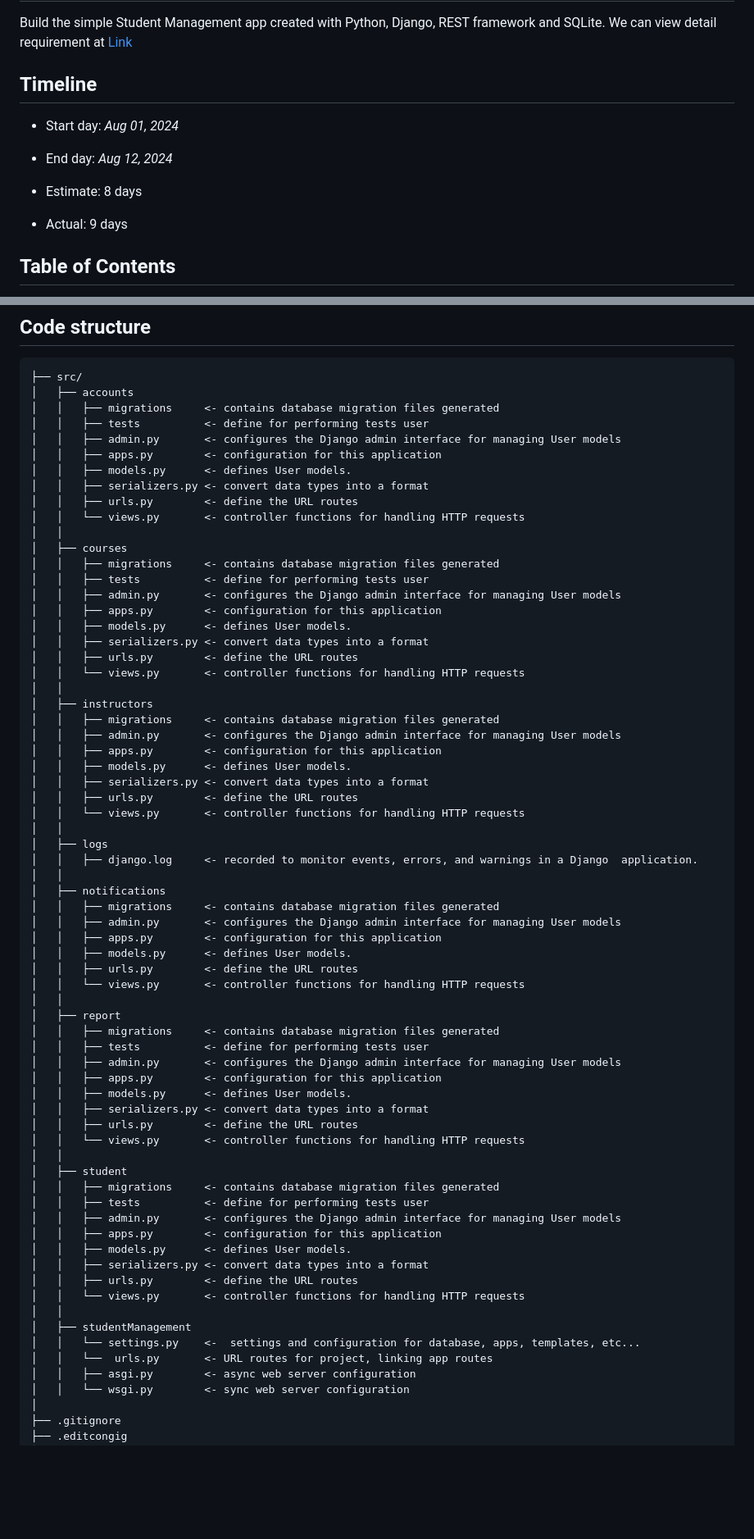
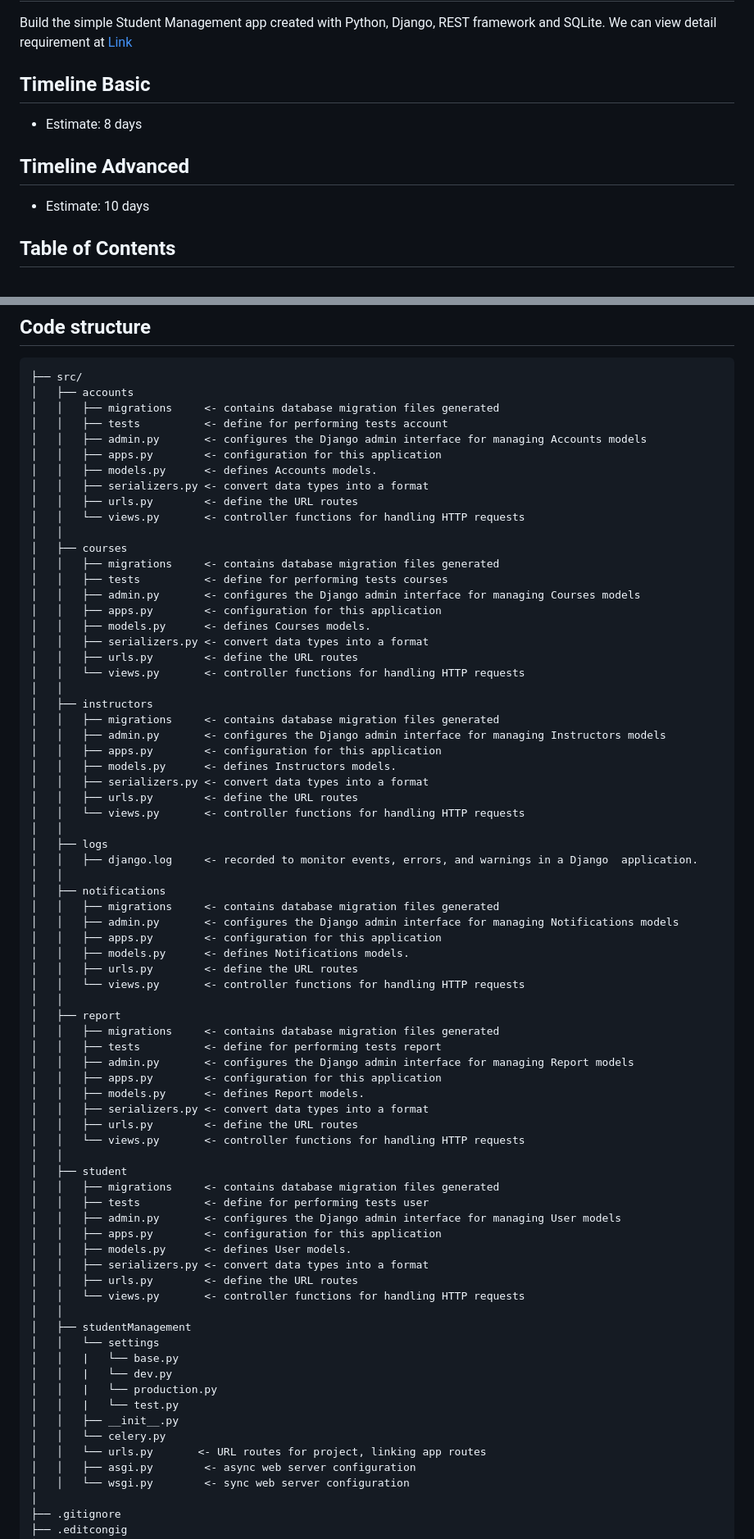
Before and after one commit to nhantran-agilityio/python, a Markdown page: big-practice/src/README.md, 2 parts joined by grey strips. Shown at 82% size. Drawn GitHub-style; blank space fills up the shorter version.

```diff
--- a/big-practice/src/README.md
+++ b/big-practice/src/README.md
@@ -3,12 +3,11 @@
 ## Overview
 Build the simple Student Management app created with Python, Django, REST framework and SQLite. We can view detail requirement at [Link](https://docs.google.com/document/d/1JHRwU7X1Qqw5KF8nG7NHcQWsH0l4ZenITZtS6tc-zbE/edit?usp=sharing)
 
-## Timeline
-- Start day: *Aug 01, 2024*
-- End day: *Aug 12, 2024*
+## Timeline Basic
+- Estimate: 8 days
 
-- Estimate: 8 days
-- Actual: 9 days
+## Timeline Advanced
+- Estimate: 10 days
 
 ## Table of Contents
 - [Technical Stack](#technical-stack)
@@ -32,29 +31,29 @@ Build the simple Student Management app created with Python, Django, REST framew
     ├── src/
     │   ├── accounts
     │   │   ├── migrations     <- contains database migration files generated
-    │   │   ├── tests          <- define for performing tests user
-    │   │   ├── admin.py       <- configures the Django admin interface for managing User models
+    │   │   ├── tests          <- define for performing tests account
+    │   │   ├── admin.py       <- configures the Django admin interface for managing Accounts models
     │   │   ├── apps.py        <- configuration for this application
-    │   │   ├── models.py      <- defines User models.
+    │   │   ├── models.py      <- defines Accounts models.
     │   │   ├── serializers.py <- convert data types into a format
     │   │   ├── urls.py        <- define the URL routes
     │   │   └── views.py       <- controller functions for handling HTTP requests
     │   │
     │   ├── courses
     │   │   ├── migrations     <- contains database migration files generated
-    │   │   ├── tests          <- define for performing tests user
-    │   │   ├── admin.py       <- configures the Django admin interface for managing User models
+    │   │   ├── tests          <- define for performing tests courses
+    │   │   ├── admin.py       <- configures the Django admin interface for managing Courses models
     │   │   ├── apps.py        <- configuration for this application
-    │   │   ├── models.py      <- defines User models.
+    │   │   ├── models.py      <- defines Courses models.
     │   │   ├── serializers.py <- convert data types into a format
     │   │   ├── urls.py        <- define the URL routes
     │   │   └── views.py       <- controller functions for handling HTTP requests
     │   │
     │   ├── instructors
     │   │   ├── migrations     <- contains database migration files generated
-    │   │   ├── admin.py       <- configures the Django admin interface for managing User models
+    │   │   ├── admin.py       <- configures the Django admin interface for managing Instructors models
     │   │   ├── apps.py        <- configuration for this application
-    │   │   ├── models.py      <- defines User models.
+    │   │   ├── models.py      <- defines Instructors models.
     │   │   ├── serializers.py <- convert data types into a format
     │   │   ├── urls.py        <- define the URL routes
     │   │   └── views.py       <- controller functions for handling HTTP requests
@@ -64,18 +63,18 @@ Build the simple Student Management app created with Python, Django, REST framew
     │   │
     │   ├── notifications
     │   │   ├── migrations     <- contains database migration files generated
-    │   │   ├── admin.py       <- configures the Django admin interface for managing User models
+    │   │   ├── admin.py       <- configures the Django admin interface for managing Notifications models
     │   │   ├── apps.py        <- configuration for this application
-    │   │   ├── models.py      <- defines User models.
+    │   │   ├── models.py      <- defines Notifications models.
     │   │   ├── urls.py        <- define the URL routes
     │   │   └── views.py       <- controller functions for handling HTTP requests
     │   │
     │   ├── report
     │   │   ├── migrations     <- contains database migration files generated
-    │   │   ├── tests          <- define for performing tests user
-    │   │   ├── admin.py       <- configures the Django admin interface for managing User models
+    │   │   ├── tests          <- define for performing tests report
+    │   │   ├── admin.py       <- configures the Django admin interface for managing Report models
     │   │   ├── apps.py        <- configuration for this application
-    │   │   ├── models.py      <- defines User models.
+    │   │   ├── models.py      <- defines Report models.
     │   │   ├── serializers.py <- convert data types into a format
     │   │   ├── urls.py        <- define the URL routes
     │   │   └── views.py       <- controller functions for handling HTTP requests
@@ -91,8 +90,14 @@ Build the simple Student Management app created with Python, Django, REST framew
     │   │   └── views.py       <- controller functions for handling HTTP requests
     │   │
     │   ├── studentManagement
-    │   │   └── settings.py    <-  settings and configuration for database, apps, templates, etc...
-    │   │   └──  urls.py       <- URL routes for project, linking app routes
+    │   │   └── settings
+    │   │   |   └── base.py
+    │   │   |   └── dev.py
+    │   │   |   └── production.py
+    │   │   |   └── test.py
+    │   │   ├── __init__.py
+    │   │   └── celery.py
+    │   │   └── urls.py       <- URL routes for project, linking app routes
     │   │   ├── asgi.py        <- async web server configuration
     │   │   └── wsgi.py        <- sync web server configuration
     │
```
Also changed, not shown: other parts of big-practice/src/README.md (+0 -5 lines).
